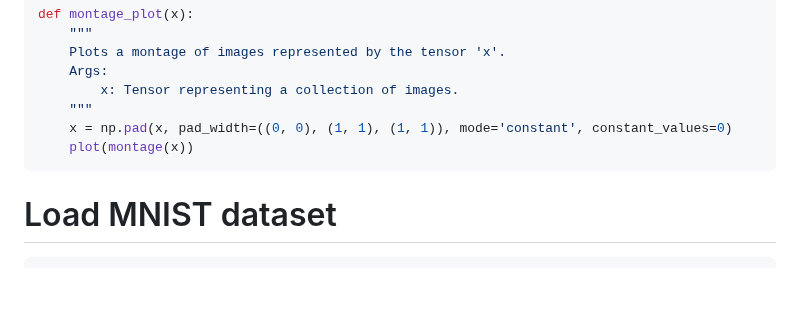
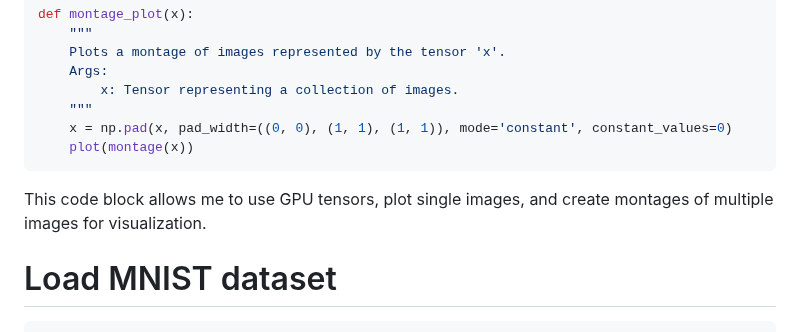
Before and after one commit to kristen1028/MathDataScience, a Markdown page: Probem_Set_1.md, the part around the change. GitHub-like rendering; blank space fills up the shorter version.

````diff
--- a/Probem_Set_1.md
+++ b/Probem_Set_1.md
@@ -52,6 +52,8 @@ def montage_plot(x):
     x = np.pad(x, pad_width=((0, 0), (1, 1), (1, 1)), mode='constant', constant_values=0)
     plot(montage(x))
 ```
+This code block allows me to use GPU tensors, plot single images, and create montages of multiple images for visualization.
+
 # Load MNIST dataset
 ```python
 train_set = datasets.MNIST('./data', train=True, download=True)
````
